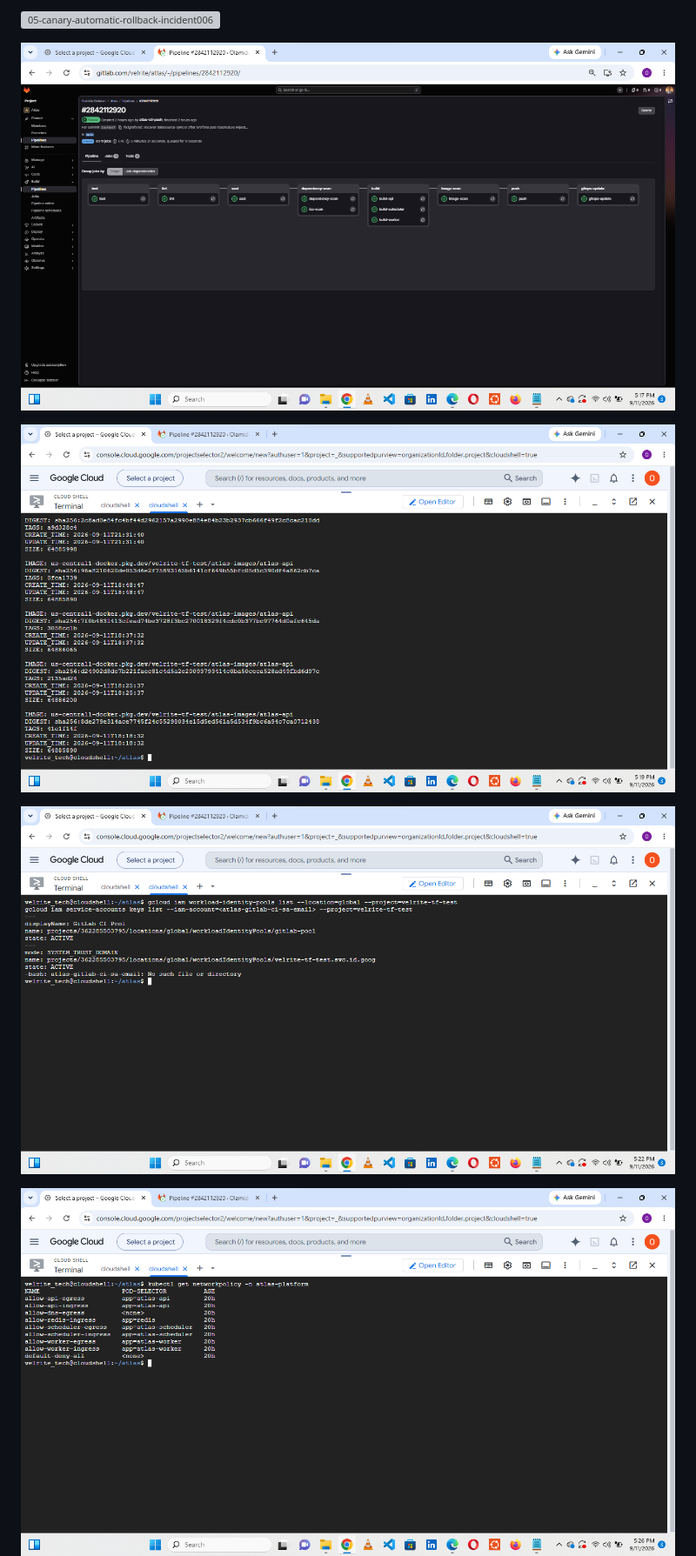
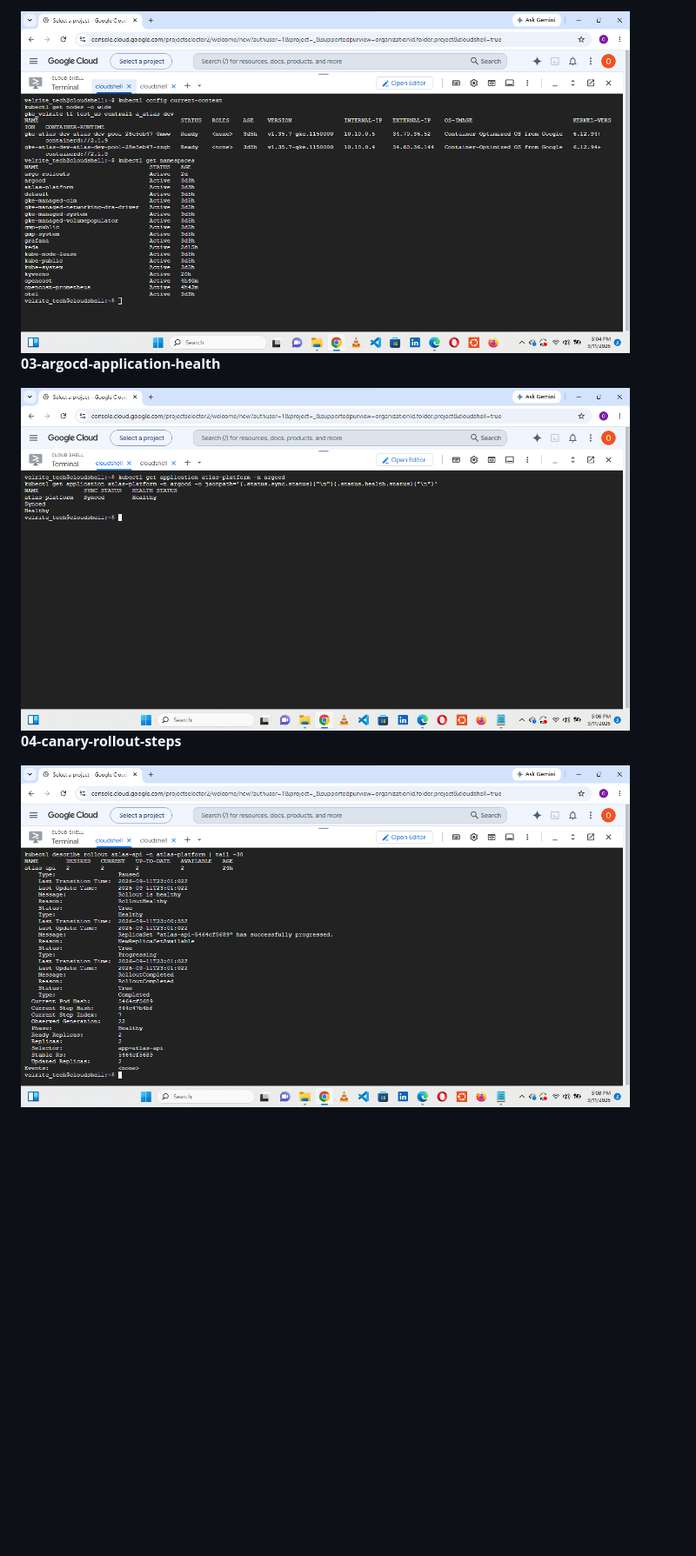
Before and after one commit to velrite/atlas, a Markdown page: README.md, the part around one of its changes. Shown at 87% size. Drawn GitHub-style; folded sections open; blank space fills up the shorter version; grey boxes are pictures that could not be loaded.

Commit message:
docs(readme): collapse evidence gallery, size images, list 19 before 19B [ci skip]

```diff
--- a/README.md
+++ b/README.md
@@ -309,11 +310,11 @@ Captured so far:
 
-![05-canary-automatic-rollback-incident006](docs/evidence/05-canary-automatic-rollback-incident006.png)
+<img src="docs/evidence/02-namespaces.png" width="700" alt="namespaces">
 
-![06-gitlab-pipeline-success](docs/evidence/06-gitlab-pipeline-success.png)
+**03-argocd-application-health**
 
-![07-artifact-registry-image-history](docs/evidence/07-artifact-registry-image-history.png)
+<img src="docs/evidence/03-argocd-application-health.png" width="700" alt="argocd application health">
 
-![08-workload-identity-federation-no-static-keys](docs/evidence/08-workload-identity-federation-no-static-keys.png)
+**04-canary-rollout-steps**
 
-![09-networkpolicy-default-deny](docs/evidence/09-networkpolicy-default-deny.png)
+<img src="docs/evidence/04-canary-rollout-steps.png" width="700" alt="canary rollout steps">
 
```
Also changed, not shown: other parts of README.md (+69 -18 lines).
